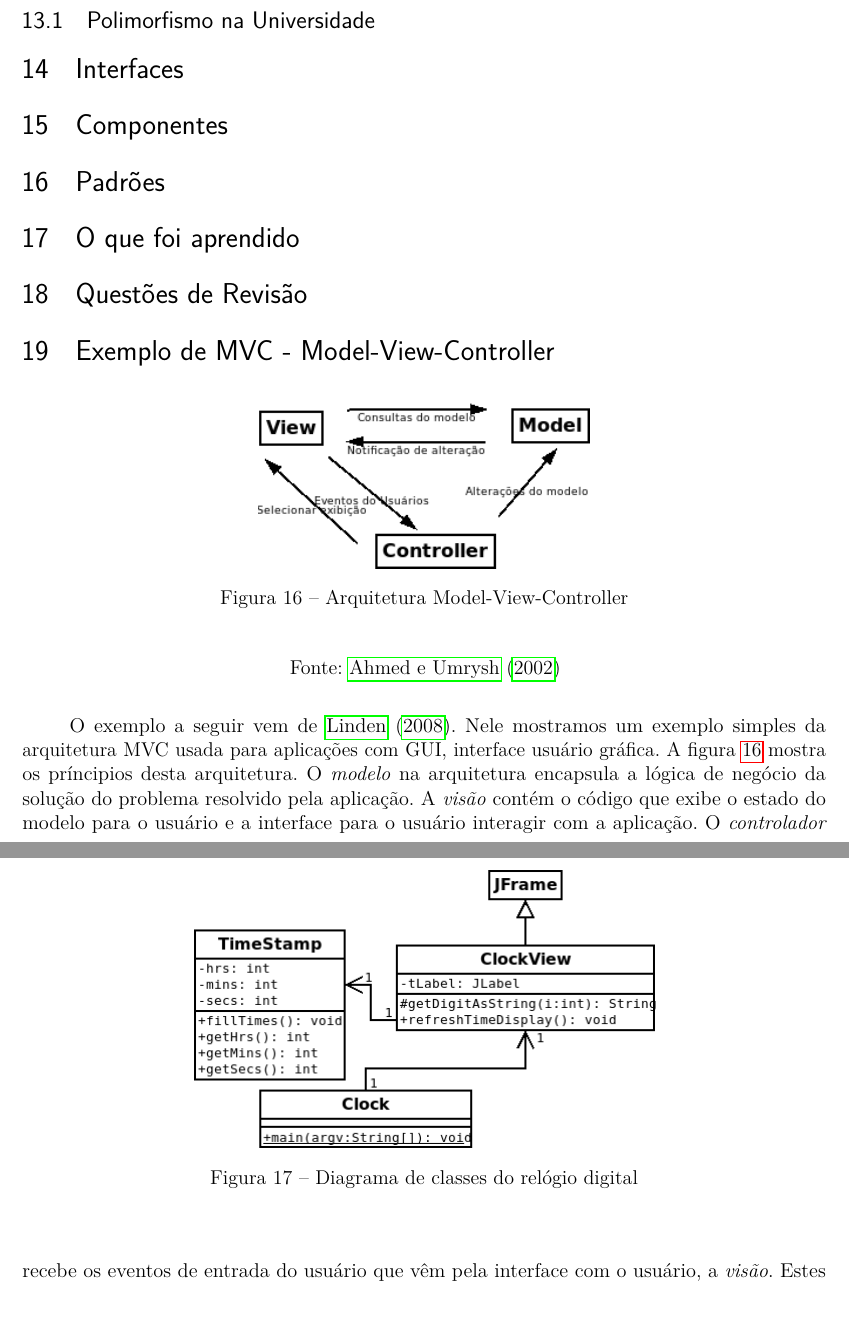
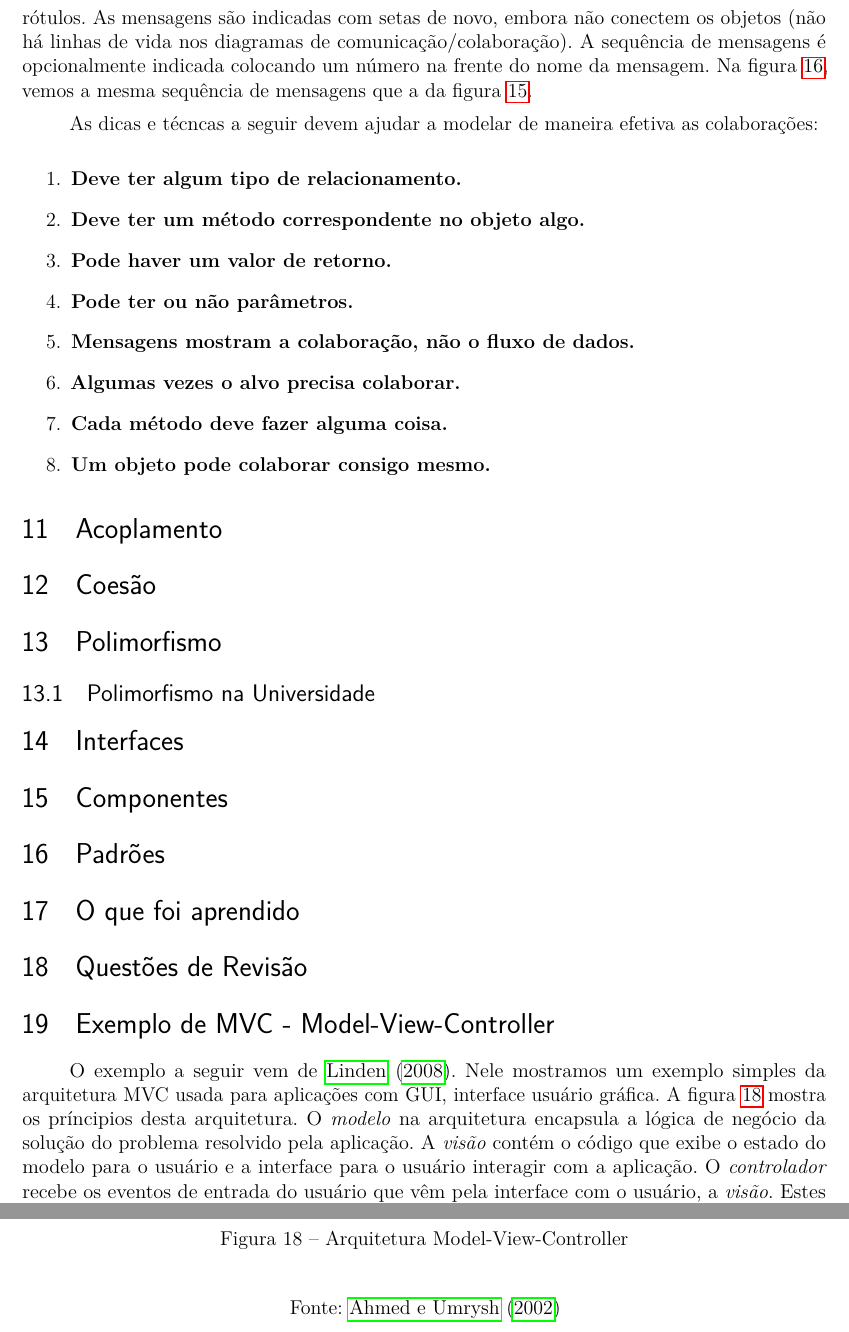
Before and after one commit to pangpucsp/oo_intro, a LaTeX thesis (oo_concepts.tex): two parts of pages 23 and 24 of 26 before the commit and two parts of pages 24 and 25 of 27 after it, joined at a grey line, cut at the place of the change, the shorter picture padded with empty space. Compiled offline with pdfLaTeX.

Commit message:
Added text on collaboration.

```diff
--- a/oo_concepts.tex
+++ b/oo_concepts.tex
@@ -682,3 +701,27 @@ Associações transitórias podem também ocorrer entre objetos persistentes. Po
+\end{figure}
+
+Diagramas de comunicação têm uma notação similar aos diagramas de sequência. Objetos são indicados da mesma maneira, embora eles sejam conectados por linhas de associação sem rótulos. As mensagens são indicadas com setas de novo, embora não conectem os objetos (não há linhas de vida nos diagramas de comunicação/colaboração). A sequência de mensagens é opcionalmente indicada colocando um número na frente do nome da mensagem. Na figura \ref{fig:comm}, vemos a mesma sequência de mensagens que a da figura \ref{fig:seq}.
+
+As dicas e técncas a seguir devem ajudar a modelar de maneira efetiva as colaborações:
+
+\begin{enumerate}
+\item \textbf{Deve ter algum tipo de relacionamento.}
+
+\item \textbf{Deve ter um método correspondente no objeto algo.}
+
+\item \textbf{Pode haver um valor de retorno.}
+
+\item \textbf{Pode ter ou não parâmetros.}
+
+\item \textbf{Mensagens mostram a colaboração, não o fluxo de dados.}
+
+\item \textbf{Algumas vezes o alvo precisa colaborar.}
+
+\item \textbf{Cada método deve fazer alguma coisa.}
+
+\item \textbf{Um objeto pode colaborar consigo mesmo.}
+
+\end{enumerate}
 
 \section{Acoplamento}
 
```
Also changed, not shown: oo_concepts.pdf, oo_concepts.tex (25 more changed lines).
